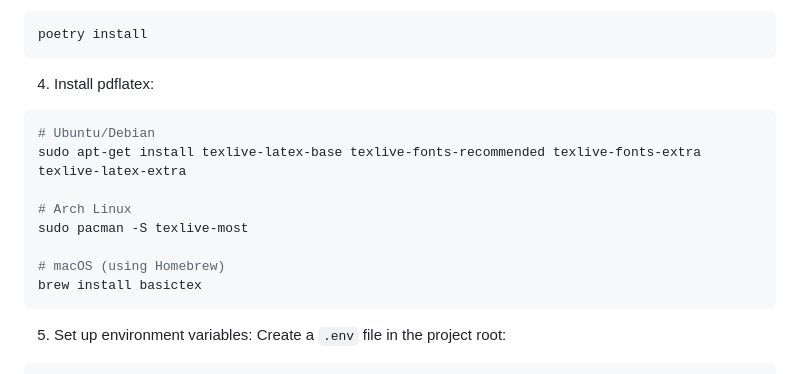
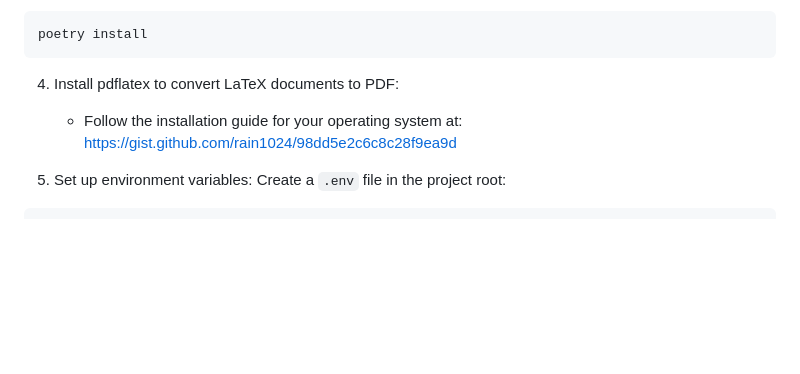
Before and after one commit to simonmaeldev/job_research, a Markdown page: README.md, the part around the change. Drawn GitHub-style; blank space fills up the shorter version.

Commit message:
docs: update pdflatex installation instructions

````diff
--- a/README.md
+++ b/README.md
@@ -60,17 +60,9 @@ curl -sSL https://install.python-poetry.org | python3 -
 poetry install
 ```
 
-4. Install pdflatex:
-```bash
-# Ubuntu/Debian
-sudo apt-get install texlive-latex-base texlive-fonts-recommended texlive-fonts-extra texlive-latex-extra
-
-# Arch Linux
-sudo pacman -S texlive-most
-
-# macOS (using Homebrew)
-brew install basictex
-```
+4. Install pdflatex to convert LaTeX documents to PDF:
+   - Follow the installation guide for your operating system at:
+   https://gist.github.com/rain1024/98dd5e2c6c8c28f9ea9d
 
 5. Set up environment variables:
 Create a `.env` file in the project root:
````
